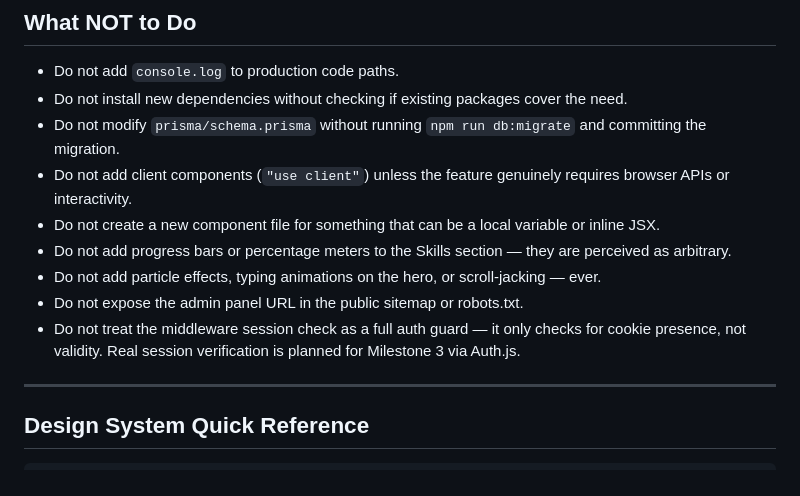
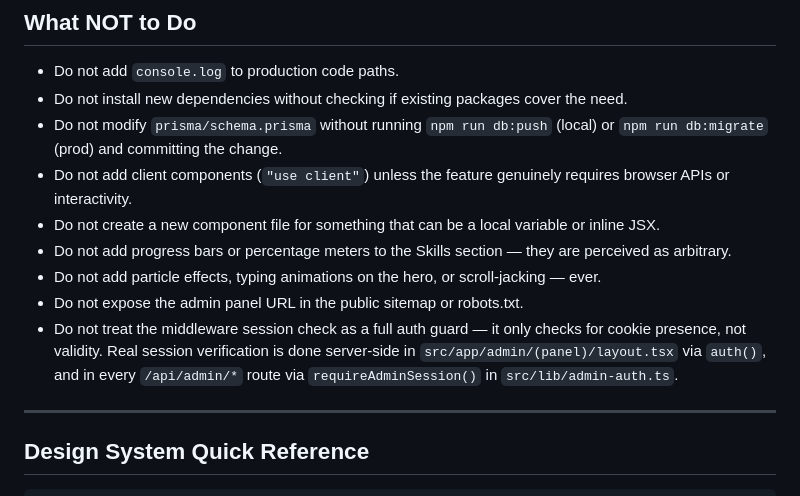
Before and after one commit to DBOYttt/my-portfolio, a Markdown page: CLAUDE.md, the part around one of its changes. Drawn GitHub-style.

```diff
--- a/CLAUDE.md
+++ b/CLAUDE.md
@@ -193,13 +202,13 @@ Key variables:
 
 - Do not add `console.log` to production code paths.
 - Do not install new dependencies without checking if existing packages cover the need.
-- Do not modify `prisma/schema.prisma` without running `npm run db:migrate` and committing the migration.
+- Do not modify `prisma/schema.prisma` without running `npm run db:push` (local) or `npm run db:migrate` (prod) and committing the change.
 - Do not add client components (`"use client"`) unless the feature genuinely requires browser APIs or interactivity.
 - Do not create a new component file for something that can be a local variable or inline JSX.
 - Do not add progress bars or percentage meters to the Skills section — they are perceived as arbitrary.
 - Do not add particle effects, typing animations on the hero, or scroll-jacking — ever.
 - Do not expose the admin panel URL in the public sitemap or robots.txt.
-- Do not treat the middleware session check as a full auth guard — it only checks for cookie presence, not validity. Real session verification is planned for Milestone 3 via Auth.js.
+- Do not treat the middleware session check as a full auth guard — it only checks for cookie presence, not validity. Real session verification is done server-side in `src/app/admin/(panel)/layout.tsx` via `auth()`, and in every `/api/admin/*` route via `requireAdminSession()` in `src/lib/admin-auth.ts`.
 
 ---
 
```
Also changed, not shown: other parts of CLAUDE.md (+29 -10 lines).
